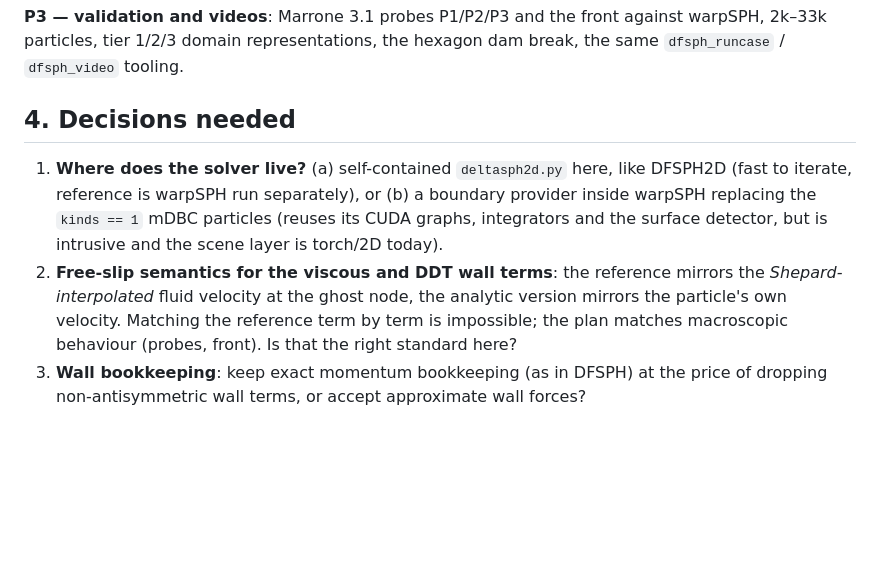
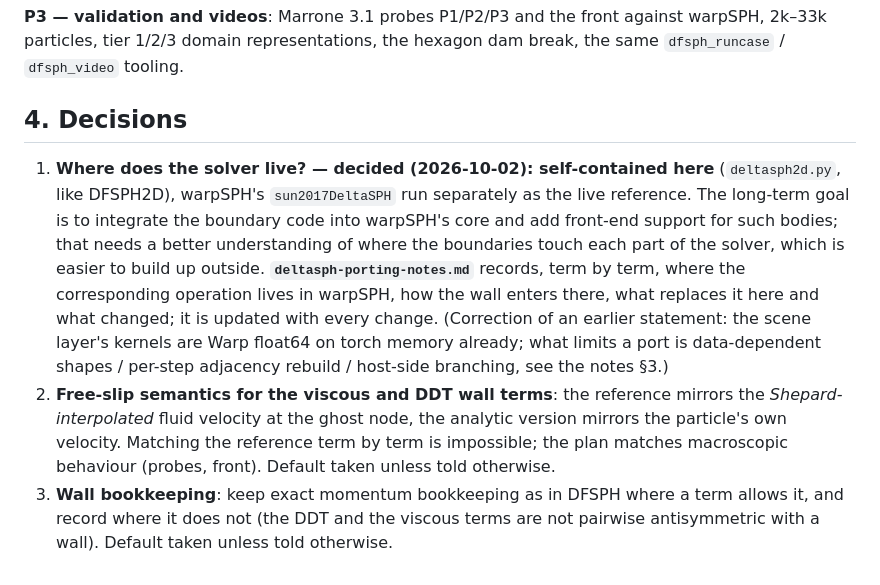
Before and after one commit to wi-re/warpSPHBoundaries, a Markdown page: docs/deltasph-plan.md, the part around the change. GitHub-like rendering; blank space fills up the shorter version.

```diff
--- a/docs/deltasph-plan.md
+++ b/docs/deltasph-plan.md
@@ -47,10 +47,12 @@ hydrostatic tank at rest (pressure profile, spurious velocity) → add DDT (ψ w
 
 **P3 — validation and videos**: Marrone 3.1 probes P1/P2/P3 and the front against warpSPH, 2k–33k particles, tier 1/2/3 domain representations, the hexagon dam break, the same `dfsph_runcase` / `dfsph_video` tooling.
 
-## 4. Decisions needed
+## 4. Decisions
 
-1. **Where does the solver live?** (a) self-contained `deltasph2d.py` here, like DFSPH2D (fast to iterate, reference is warpSPH run separately), or (b) a boundary provider inside warpSPH replacing the `kinds == 1` mDBC particles
-   (reuses its CUDA graphs, integrators and the surface detector, but is intrusive and the scene layer is torch/2D today).
-2. **Free-slip semantics for the viscous and DDT wall terms**: the reference mirrors the *Shepard-interpolated* fluid velocity at the ghost node, the analytic version mirrors the particle's own velocity. Matching the reference term by term is
-   impossible; the plan matches macroscopic behaviour (probes, front). Is that the right standard here?
-3. **Wall bookkeeping**: keep exact momentum bookkeeping (as in DFSPH) at the price of dropping non-antisymmetric wall terms, or accept approximate wall forces?
+1. **Where does the solver live? — decided (2026-10-02): self-contained here** (`deltasph2d.py`, like DFSPH2D), warpSPH's `sun2017DeltaSPH` run separately as the live reference. The long-term goal is to integrate the boundary code into
+   warpSPH's core and add front-end support for such bodies; that needs a better understanding of where the boundaries touch each part of the solver, which is easier to build up outside. **`deltasph-porting-notes.md`** records,
+   term by term, where the corresponding operation lives in warpSPH, how the wall enters there, what replaces it here and what changed; it is updated with every change. (Correction of an earlier statement: the scene layer's
+   kernels are Warp float64 on torch memory already; what limits a port is data-dependent shapes / per-step adjacency rebuild / host-side branching, see the notes §3.)
+2. **Free-slip semantics for the viscous and DDT wall terms**: the reference mirrors the *Shepard-interpolated* fluid velocity at the ghost node, the analytic version mirrors the particle's own velocity. Matching the reference term
+   by term is impossible; the plan matches macroscopic behaviour (probes, front). Default taken unless told otherwise.
+3. **Wall bookkeeping**: keep exact momentum bookkeeping as in DFSPH where a term allows it, and record where it does not (the DDT and the viscous terms are not pairwise antisymmetric with a wall). Default taken unless told otherwise.
```
Also changed, not shown: docs/README.md (+1 -0 lines), docs/deltasph-porting-notes.md (added, +79 -0 lines).
